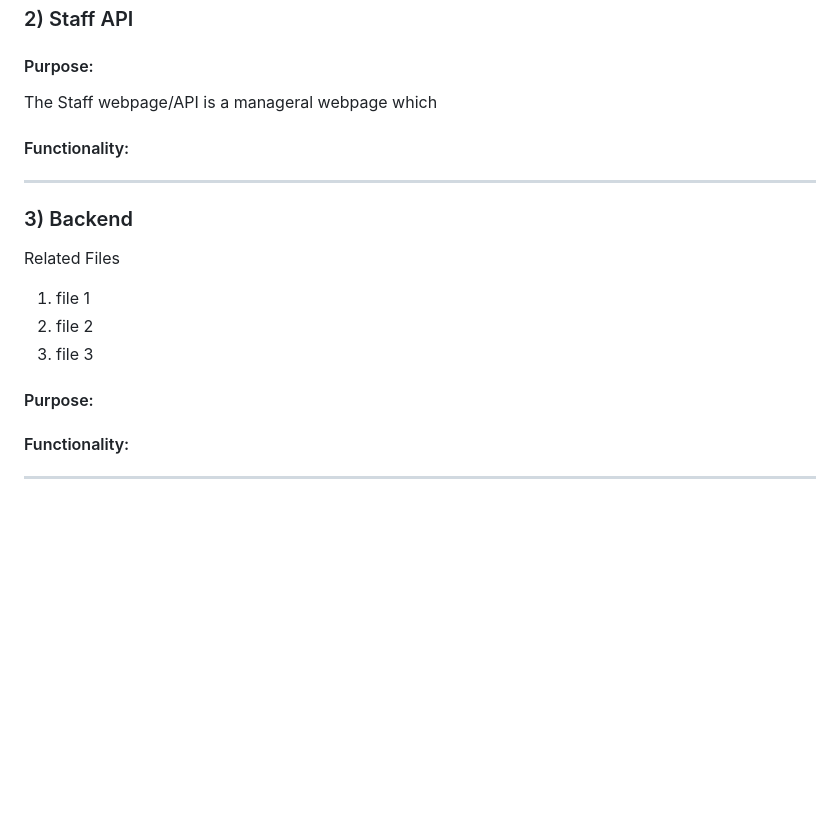
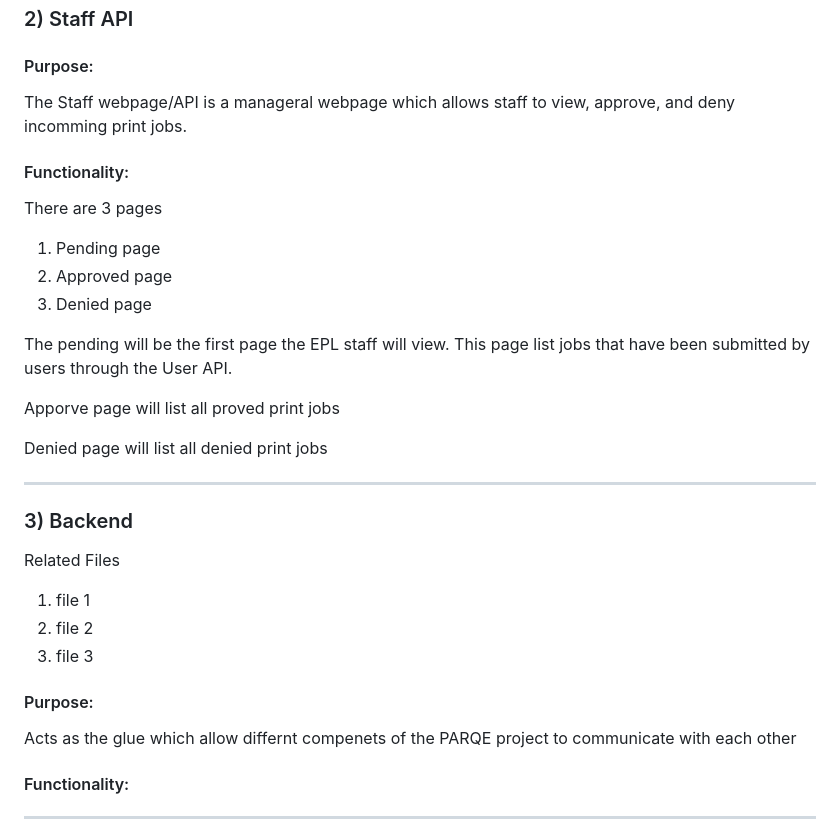
Before and after one commit to Monarch-Capstone-Parqe/CapstoneParqe, a Markdown page: README.md, the part around the change. Drawn GitHub-style; blank space fills up the shorter version.

```diff
--- a/README.md
+++ b/README.md
@@ -42,8 +42,19 @@ The User webpage/API is the first step for PARQE which allows users to submit 3d
 ---
 ### 2) Staff API <a name="StaffApi"></a>
 #### Purpose:
-The Staff webpage/API is a manageral webpage which
+The Staff webpage/API is a manageral webpage which allows staff to view, approve, and deny incomming print jobs.
+
 #### Functionality:
+There are 3 pages
+1. Pending page
+2. Approved page
+3. Denied page
+
+The pending will be the first page the EPL staff will view. This page list jobs that have been submitted by users through the User API.
+
+Apporve page will list all proved print jobs
+
+Denied page will list all denied print jobs
 
 ---
 ### 3) Backend <a name="Backend"></a>
@@ -53,7 +64,7 @@ Related Files
 3. file 3
 
 #### Purpose:
-
+Acts as the glue which allow differnt compenets of the PARQE project to communicate with each other
 #### Functionality:
 
 ---
```
